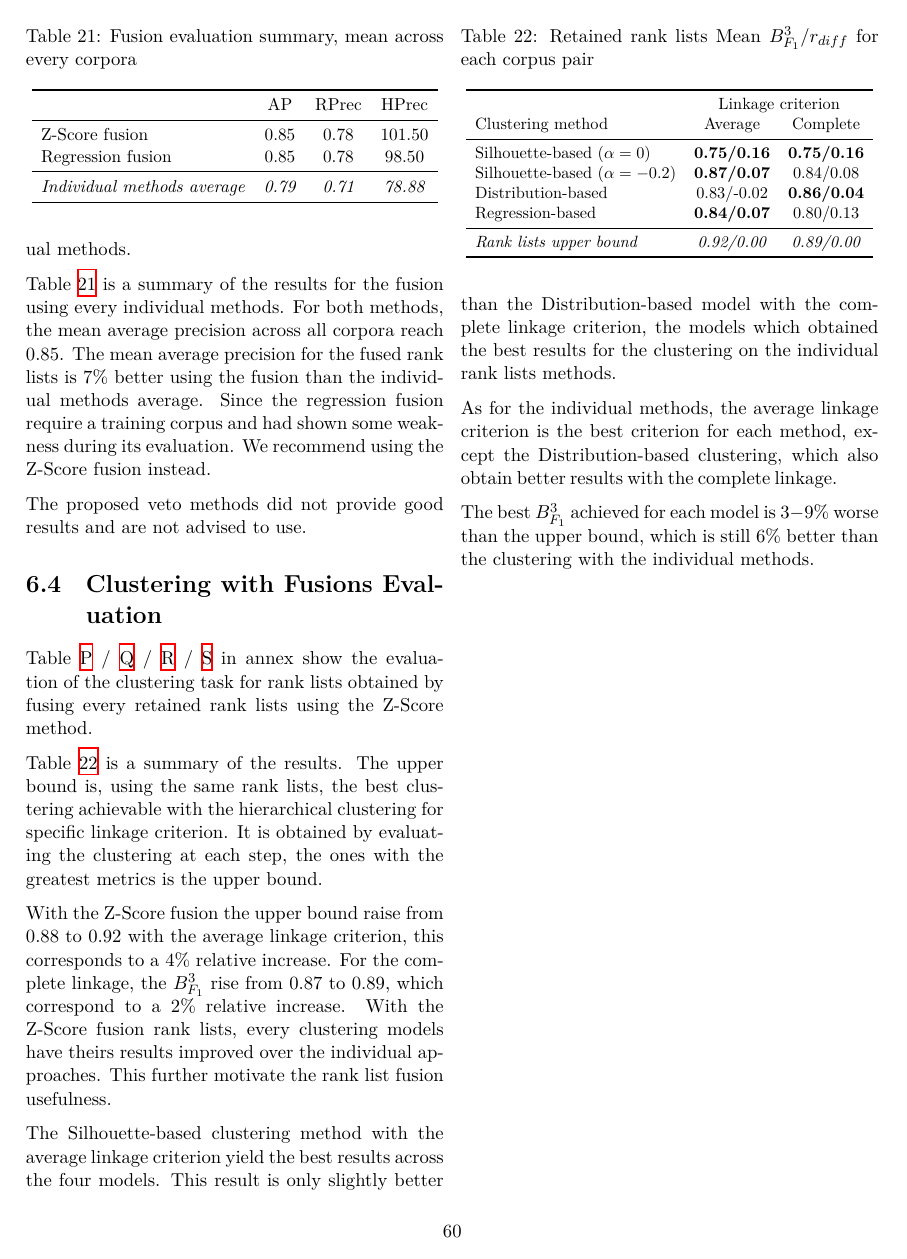
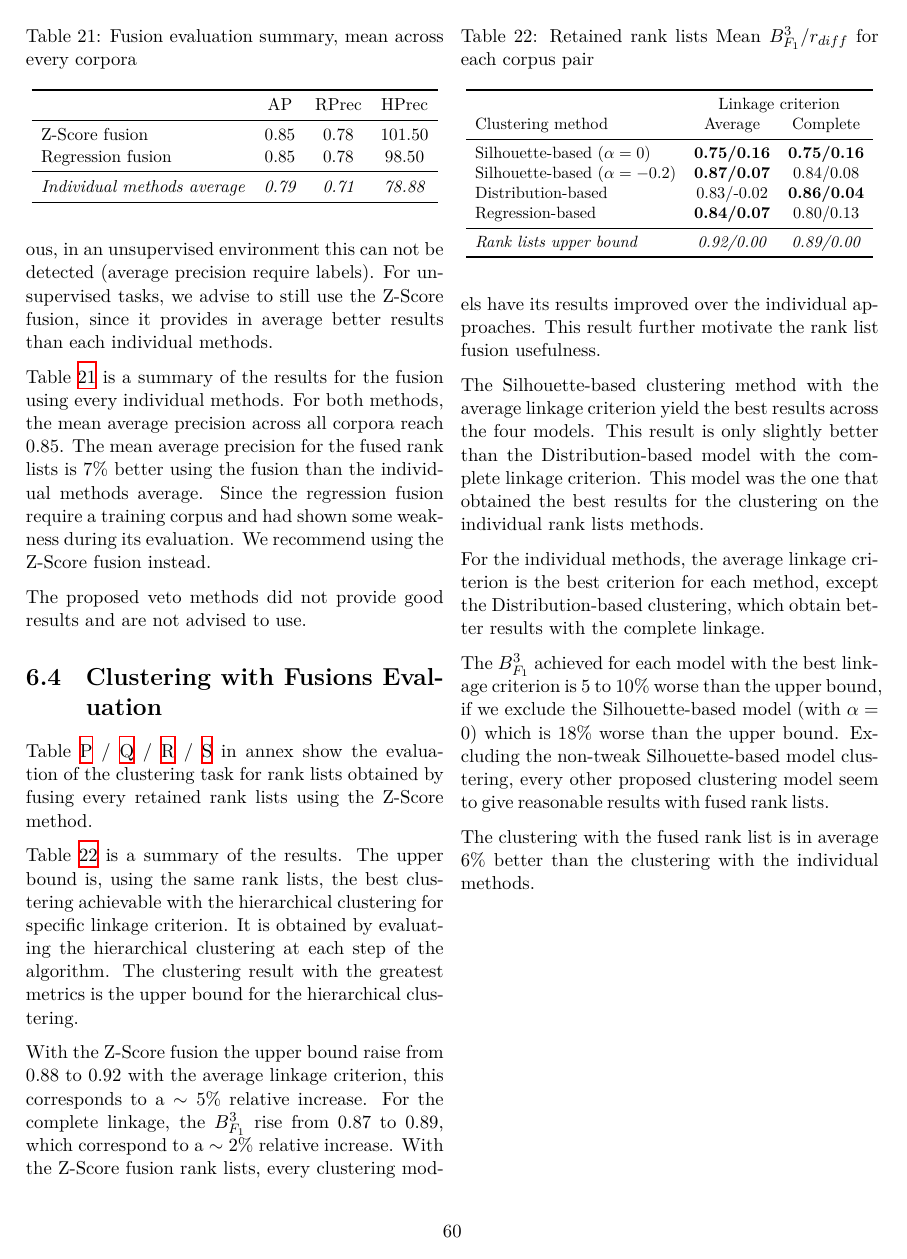
Before and after one commit to TheRaphael0000/master_thesis, a LaTeX thesis (report/report.tex, which reads report/sections/6_fusions/3_fusions_summary.tex, report/sections/6_fusions/4_clustering_with_fusion_evaluation.tex): page 70 of 92. Compiled offline with XeLaTeX.

Commit message:
ch6 + ch7 review

```diff
--- a/report/sections/6_fusions/3_fusions_summary.tex
+++ b/report/sections/6_fusions/3_fusions_summary.tex
@@ -18,8 +14,11 @@ Even though here the Z-Score rank list have lower quality than an individual met
-Thus, for unsupervised tasks, we advise to use the Z-Score fusion since it provides in average better results than each individual methods.
+The Oxquarry Z-Score rank list have an average precision of 0.84 but using the individual methods: \textit{the Cosine distance or the Clark distance with the $750$-MF tokens} gives an average precision of $0.89$.
+The corpus with the worst average precision using the Z-Score rank lists is obtained on Brunet with $0.76$ and is as efficient as the individual \textit{BZip2 compression with CBC distance} method.
+Even though here the Z-Score rank list have lower quality than an individual method, as stated previous, in an unsupervised environment this can not be detected (average precision require labels).
+For unsupervised tasks, we advise to still use the Z-Score fusion, since it provides in average better results than each individual methods.
 
 Table~\ref{tab:fusion_evaluation_summary} is a summary of the results for the fusion using every individual methods.
-For both methods, the mean average precision across all corpora reach 0.85.
-The mean average precision for the fused rank lists is 7\% better using the fusion than the individual methods average.
+For both methods, the mean average precision across all corpora reach $0.85$.
+The mean average precision for the fused rank lists is $7\%$ better using the fusion than the individual methods average.
 Since the regression fusion require a training corpus and had shown some weakness during its evaluation.
 We recommend using the Z-Score fusion instead.
 
--- a/report/sections/6_fusions/4_clustering_with_fusion_evaluation.tex
+++ b/report/sections/6_fusions/4_clustering_with_fusion_evaluation.tex
@@ -4,19 +4,24 @@ Table~\ref{tab:silhouette-based_clustering_zscore}~/~\ref{tab:silhouette-based_c
 
 Table~\ref{tab:clustering_zscore_evaluation_summary} is a summary of the results.
 The upper bound is, using the same rank lists, the best clustering achievable with the hierarchical clustering for specific linkage criterion.
-It is obtained by evaluating the clustering at each step, the ones with the greatest metrics is the upper bound.
+It is obtained by evaluating the hierarchical clustering at each step of the algorithm.
+The clustering result with the greatest metrics is the upper bound for the hierarchical clustering.
 
-With the Z-Score fusion the upper bound raise from 0.88 to 0.92 with the average linkage criterion, this corresponds to a 4\% relative increase.
-For the complete linkage, the $B^{3}_{F_1}$ rise from 0.87 to 0.89, which correspond to a 2\% relative increase.
-With the Z-Score fusion rank lists, every clustering models have theirs results improved over the individual approaches.
-This further motivate the rank list fusion usefulness.
+With the Z-Score fusion the upper bound raise from $0.88$ to $0.92$ with the average linkage criterion, this corresponds to a $\sim 5\%$ relative increase.
+For the complete linkage, the $B^{3}_{F_1}$ rise from $0.87$ to $0.89$, which correspond to a $\sim 2\%$ relative increase.
+With the Z-Score fusion rank lists, every clustering models have its results improved over the individual approaches.
+This result further motivate the rank list fusion usefulness.
 
 The Silhouette-based clustering method with the average linkage criterion yield the best results across the four models.
-This result is only slightly better than the Distribution-based model with the complete linkage criterion, the models which obtained the best results for the clustering on the individual rank lists methods.
+This result is only slightly better than the Distribution-based model with the complete linkage criterion.
+This model was the one that obtained the best results for the clustering on the individual rank lists methods.
 
-As for the individual methods, the average linkage criterion is the best criterion for each method, except the Distribution-based clustering, which also obtain better results with the complete linkage.
+For the individual methods, the average linkage criterion is the best criterion for each method, except the Distribution-based clustering, which obtain better results with the complete linkage.
 
-The best $B^{3}_{F_1}$ achieved for each model is $3-9\%$ worse than the upper bound, which is still $6\%$ better than the clustering with the individual methods.
+The $B^{3}_{F_1}$ achieved for each model with the best linkage criterion is $5$ to $10\%$ worse than the upper bound, if we exclude the Silhouette-based model (with $\alpha = 0$) which is $18\%$ worse than the upper bound.
+Excluding the non-tweak Silhouette-based model clustering, every other proposed clustering model seem to give reasonable results with fused rank lists.
+
+The clustering with the fused rank list is in average $6\%$ better than the clustering with the individual methods.
 
 \begin{table}[t]
   \centering
```
Also changed, not shown: report/sections/6_fusions/2_evaluation.tex (+5 -2 lines), report/sections/7_conclusion/0_conclusion.tex (+11 -10 lines), report/sections/6_fusions/3_fusions_summary.tex (6 more changed lines).
